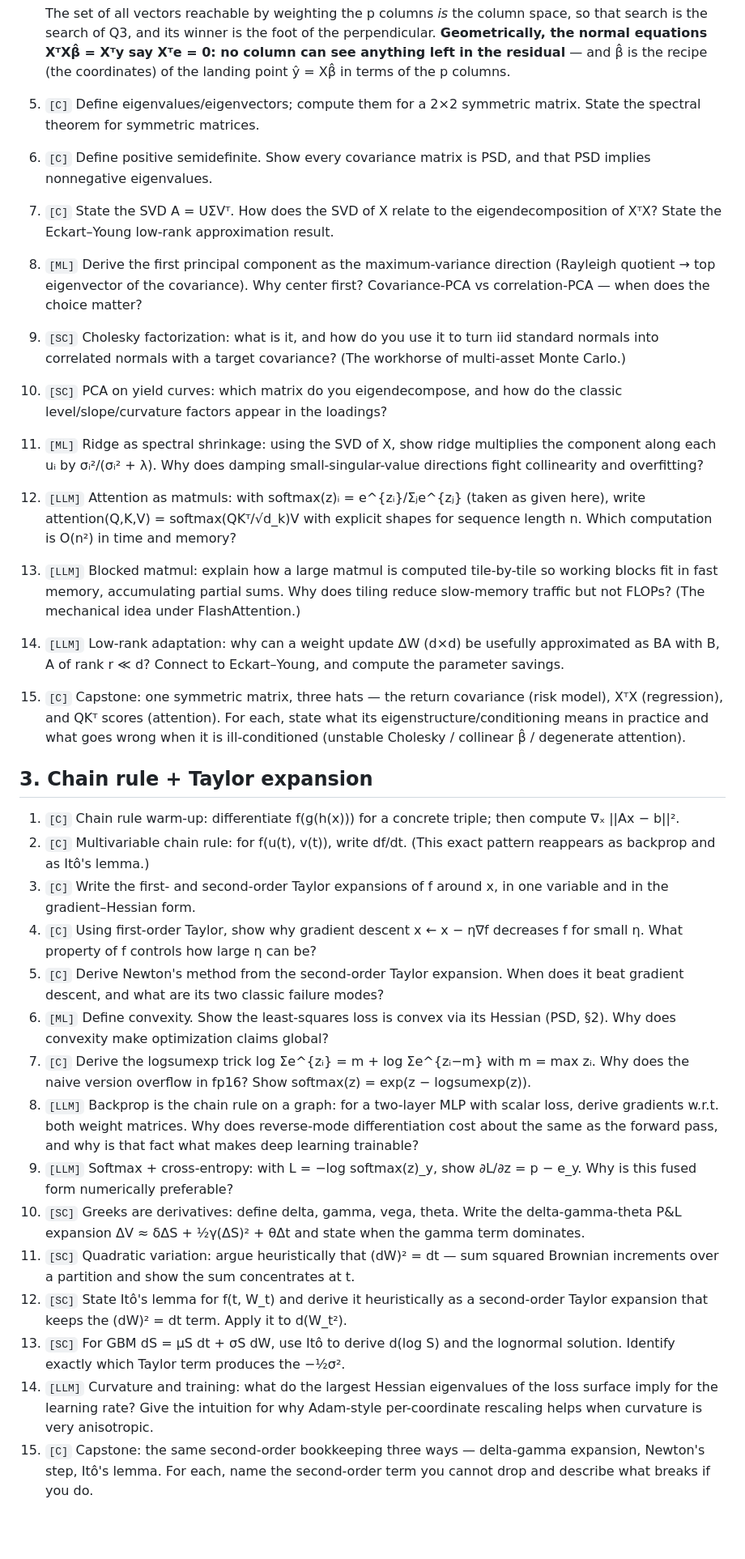
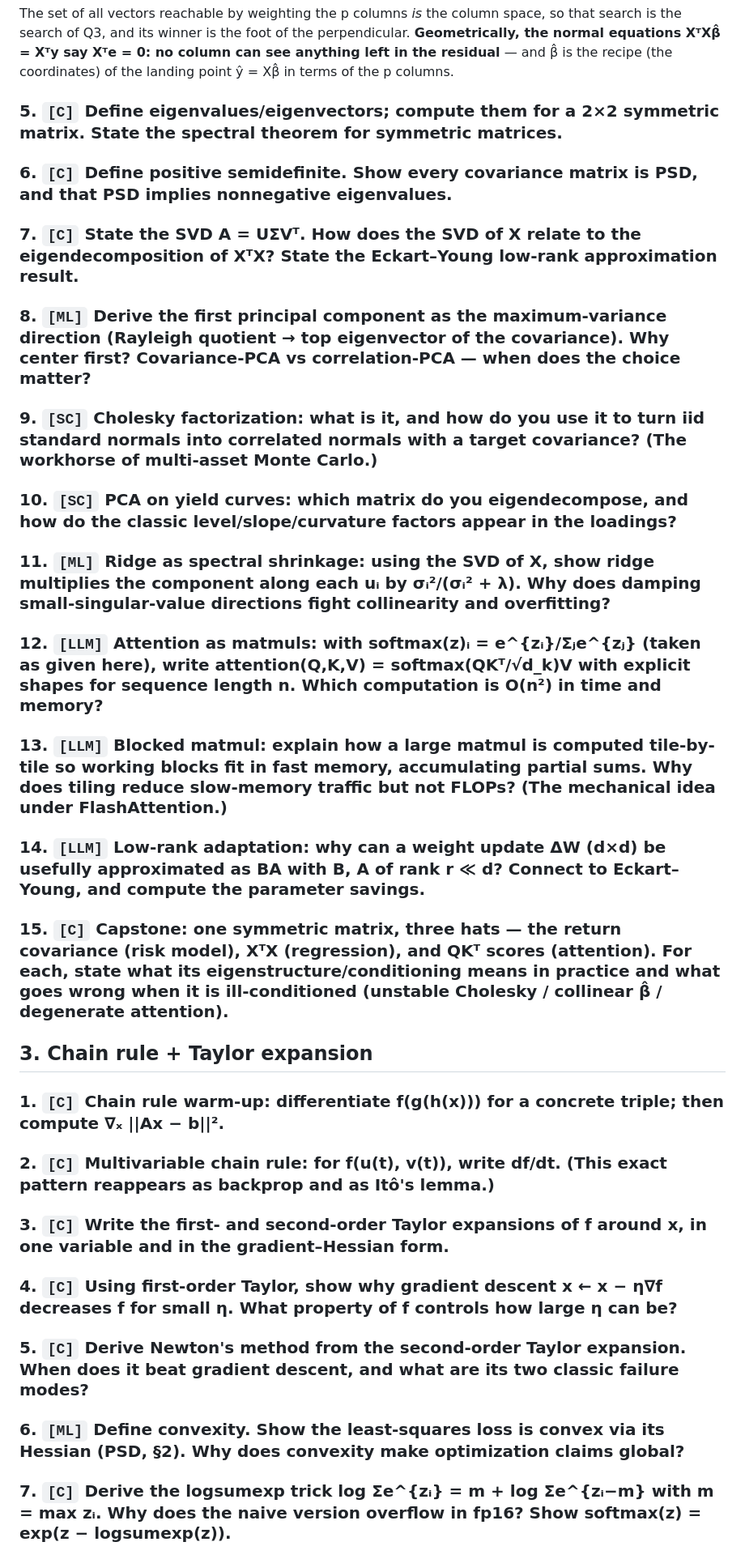
Before and after one commit to zhnzhang61/cs-resources, a Markdown page: Notes Basic.md, the part around one of its changes. Shown at 81% size. Drawn GitHub-style; blank space fills up the shorter version.

```diff
--- a/Notes Basic.md
+++ b/Notes Basic.md
@@ -197,32 +207,41 @@ Note: #5 and #6 are a pair — #5 is how to convert between distributions (likel
 
    The set of all vectors reachable by weighting the p columns *is* the column space, so that search is the search of Q3, and its winner is the foot of the perpendicular. **Geometrically, the normal equations XᵀXβ̂ = Xᵀy say Xᵀe = 0: no column can see anything left in the residual** — and β̂ is the recipe (the coordinates) of the landing point ŷ = Xβ̂ in terms of the p columns.
 
-5. `[C]` Define eigenvalues/eigenvectors; compute them for a 2×2 symmetric matrix. State the spectral theorem for symmetric matrices.
-6. `[C]` Define positive semidefinite. Show every covariance matrix is PSD, and that PSD implies nonnegative eigenvalues.
-7. `[C]` State the SVD A = UΣVᵀ. How does the SVD of X relate to the eigendecomposition of XᵀX? State the Eckart–Young low-rank approximation result.
-8. `[ML]` Derive the first principal component as the maximum-variance direction (Rayleigh quotient → top eigenvector of the covariance). Why center first? Covariance-PCA vs correlation-PCA — when does the choice matter?
-9. `[SC]` Cholesky factorization: what is it, and how do you use it to turn iid standard normals into correlated normals with a target covariance? (The workhorse of multi-asset Monte Carlo.)
-10. `[SC]` PCA on yield curves: which matrix do you eigendecompose, and how do the classic level/slope/curvature factors appear in the loadings?
-11. `[ML]` Ridge as spectral shrinkage: using the SVD of X, show ridge multiplies the component along each uᵢ by σᵢ²/(σᵢ² + λ). Why does damping small-singular-value directions fight collinearity and overfitting?
-12. `[LLM]` Attention as matmuls: with softmax(z)ᵢ = e^{zᵢ}/Σⱼe^{zⱼ} (taken as given here), write attention(Q,K,V) = softmax(QKᵀ/√d_k)V with explicit shapes for sequence length n. Which computation is O(n²) in time and memory?
-13. `[LLM]` Blocked matmul: explain how a large matmul is computed tile-by-tile so working blocks fit in fast memory, accumulating partial sums. Why does tiling reduce slow-memory traffic but not FLOPs? (The mechanical idea under FlashAttention.)
-14. `[LLM]` Low-rank adaptation: why can a weight update ΔW (d×d) be usefully approximated as BA with B, A of rank r ≪ d? Connect to Eckart–Young, and compute the parameter savings.
-15. `[C]` Capstone: one symmetric matrix, three hats — the return covariance (risk model), XᵀX (regression), and QKᵀ scores (attention). For each, state what its eigenstructure/conditioning means in practice and what goes wrong when it is ill-conditioned (unstable Cholesky / collinear β̂ / degenerate attention).
+### 5. `[C]` Define eigenvalues/eigenvectors; compute them for a 2×2 symmetric matrix. State the spectral theorem for symmetric matrices.
+
+### 6. `[C]` Define positive semidefinite. Show every covariance matrix is PSD, and that PSD implies nonnegative eigenvalues.
+
+### 7. `[C]` State the SVD A = UΣVᵀ. How does the SVD of X relate to the eigendecomposition of XᵀX? State the Eckart–Young low-rank approximation result.
+
+### 8. `[ML]` Derive the first principal component as the maximum-variance direction (Rayleigh quotient → top eigenvector of the covariance). Why center first? Covariance-PCA vs correlation-PCA — when does the choice matter?
+
+### 9. `[SC]` Cholesky factorization: what is it, and how do you use it to turn iid standard normals into correlated normals with a target covariance? (The workhorse of multi-asset Monte Carlo.)
+
+### 10. `[SC]` PCA on yield curves: which matrix do you eigendecompose, and how do the classic level/slope/curvature factors appear in the loadings?
+
+### 11. `[ML]` Ridge as spectral shrinkage: using the SVD of X, show ridge multiplies the component along each uᵢ by σᵢ²/(σᵢ² + λ). Why does damping small-singular-value directions fight collinearity and overfitting?
+
+### 12. `[LLM]` Attention as matmuls: with softmax(z)ᵢ = e^{zᵢ}/Σⱼe^{zⱼ} (taken as given here), write attention(Q,K,V) = softmax(QKᵀ/√d_k)V with explicit shapes for sequence length n. Which computation is O(n²) in time and memory?
+
+### 13. `[LLM]` Blocked matmul: explain how a large matmul is computed tile-by-tile so working blocks fit in fast memory, accumulating partial sums. Why does tiling reduce slow-memory traffic but not FLOPs? (The mechanical idea under FlashAttention.)
+
+### 14. `[LLM]` Low-rank adaptation: why can a weight update ΔW (d×d) be usefully approximated as BA with B, A of rank r ≪ d? Connect to Eckart–Young, and compute the parameter savings.
+
+### 15. `[C]` Capstone: one symmetric matrix, three hats — the return covariance (risk model), XᵀX (regression), and QKᵀ scores (attention). For each, state what its eigenstructure/conditioning means in practice and what goes wrong when it is ill-conditioned (unstable Cholesky / collinear β̂ / degenerate attention).
 
 ## 3. Chain rule + Taylor expansion
 
-1. `[C]` Chain rule warm-up: differentiate f(g(h(x))) for a concrete triple; then compute ∇ₓ ||Ax − b||².
-2. `[C]` Multivariable chain rule: for f(u(t), v(t)), write df/dt. (This exact pattern reappears as backprop and as Itô's lemma.)
-3. `[C]` Write the first- and second-order Taylor expansions of f around x, in one variable and in the gradient–Hessian form.
-4. `[C]` Using first-order Taylor, show why gradient descent x ← x − η∇f decreases f for small η. What property of f controls how large η can be?
-5. `[C]` Derive Newton's method from the second-order Taylor expansion. When does it beat gradient descent, and what are its two classic failure modes?
-6. `[ML]` Define convexity. Show the least-squares loss is convex via its Hessian (PSD, §2). Why does convexity make optimization claims global?
-7. `[C]` Derive the logsumexp trick log Σe^{zᵢ} = m + log Σe^{zᵢ−m} with m = max zᵢ. Why does the naive version overflow in fp16? Show softmax(z) = exp(z − logsumexp(z)).
-8. `[LLM]` Backprop is the chain rule on a graph: for a two-layer MLP with scalar loss, derive gradients w.r.t. both weight matrices. Why does reverse-mode differentiation cost about the same as the forward pass, and why is that fact what makes deep learning trainable?
-9. `[LLM]` Softmax + cross-entropy: with L = −log softmax(z)_y, show ∂L/∂z = p − e_y. Why is this fused form numerically preferable?
-10. `[SC]` Greeks are derivatives: define delta, gamma, vega, theta. Write the delta-gamma-theta P&L expansion ΔV ≈ δΔS + ½γ(ΔS)² + θΔt and state when the gamma term dominates.
-11. `[SC]` Quadratic variation: argue heuristically that (dW)² = dt — sum squared Brownian increments over a partition and show the sum concentrates at t.
-12. `[SC]` State Itô's lemma for f(t, W_t) and derive it heuristically as a second-order Taylor expansion that keeps the (dW)² = dt term. Apply it to d(W_t²).
-13. `[SC]` For GBM dS = μS dt + σS dW, use Itô to derive d(log S) and the lognormal solution. Identify exactly which Taylor term produces the −½σ².
-14. `[LLM]` Curvature and training: what do the largest Hessian eigenvalues of the loss surface imply for the learning rate? Give the intuition for why Adam-style per-coordinate rescaling helps when curvature is very anisotropic.
-15. `[C]` Capstone: the same second-order bookkeeping three ways — delta-gamma expansion, Newton's step, Itô's lemma. For each, name the second-order term you cannot drop and describe what breaks if you do.
+### 1. `[C]` Chain rule warm-up: differentiate f(g(h(x))) for a concrete triple; then compute ∇ₓ ||Ax − b||².
+
+### 2. `[C]` Multivariable chain rule: for f(u(t), v(t)), write df/dt. (This exact pattern reappears as backprop and as Itô's lemma.)
+
+### 3. `[C]` Write the first- and second-order Taylor expansions of f around x, in one variable and in the gradient–Hessian form.
+
+### 4. `[C]` Using first-order Taylor, show why gradient descent x ← x − η∇f decreases f for small η. What property of f controls how large η can be?
+
+### 5. `[C]` Derive Newton's method from the second-order Taylor expansion. When does it beat gradient descent, and what are its two classic failure modes?
+
+### 6. `[ML]` Define convexity. Show the least-squares loss is convex via its Hessian (PSD, §2). Why does convexity make optimization claims global?
+
+### 7. `[C]` Derive the logsumexp trick log Σe^{zᵢ} = m + log Σe^{zᵢ−m} with m = max zᵢ. Why does the naive version overflow in fp16? Show softmax(z) = exp(z − logsumexp(z)).
+
```
Also changed, not shown: other parts of Notes Basic.md (+137 -70 lines).
